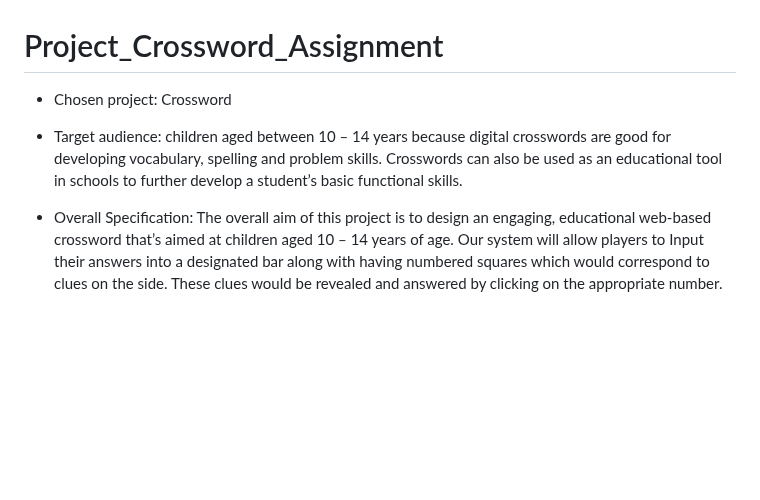
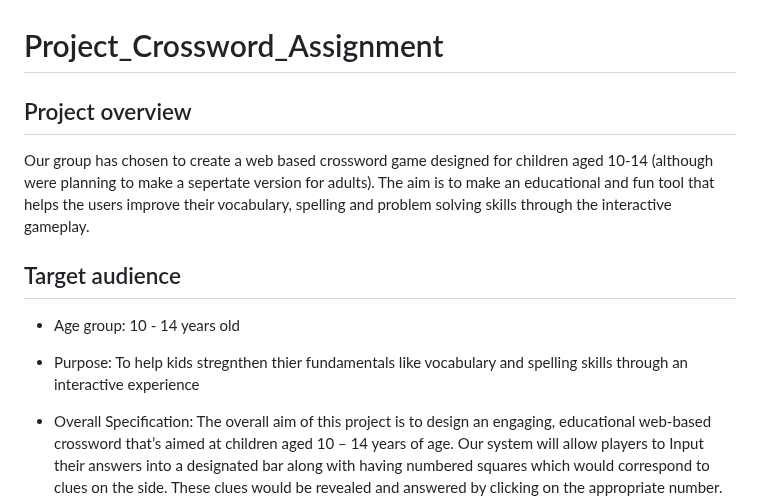
Before and after one commit to HertsSayf/Project_Crossword_Assignment, a Markdown page: README.md, the part around the change. Drawn GitHub-style; blank space fills up the shorter version.

```diff
--- a/README.md
+++ b/README.md
@@ -1,6 +1,10 @@
 # Project_Crossword_Assignment
--	Chosen project: Crossword
--	Target audience: children aged between 10 – 14 years because digital crosswords are good for developing vocabulary, spelling and problem skills. Crosswords can also be used as an educational tool in schools to further develop a student’s basic functional skills.
+## Project overview
+Our group has chosen to create a web based crossword game designed for children aged 10-14 (although were planning to make a sepertate version for adults). The aim is to make an educational and fun tool that helps the users improve their vocabulary, spelling and problem solving skills through the interactive gameplay.
+
+## Target audience
+ - Age group: 10 - 14 years old
+ - Purpose: To help kids stregnthen thier fundamentals like vocabulary and spelling skills through an interactive experience
 
 -	Overall Specification:  The overall aim of this project is to design an engaging, educational web-based crossword that’s aimed at children aged 10 – 14 years of age. Our system will allow players to Input their answers into a designated bar along with having numbered squares which would correspond to clues on the side. These clues would be revealed and answered by clicking on the appropriate number. Players will be able to type answers into a small bar and if correct will be added to the grid. If the input is incorrect the system will let the user know that what they tped was wrong and that answer wont be added to the grid. This application will be developed using HTML, CSS and python. The finished product will be deployed via GitHub pages.
 
```
